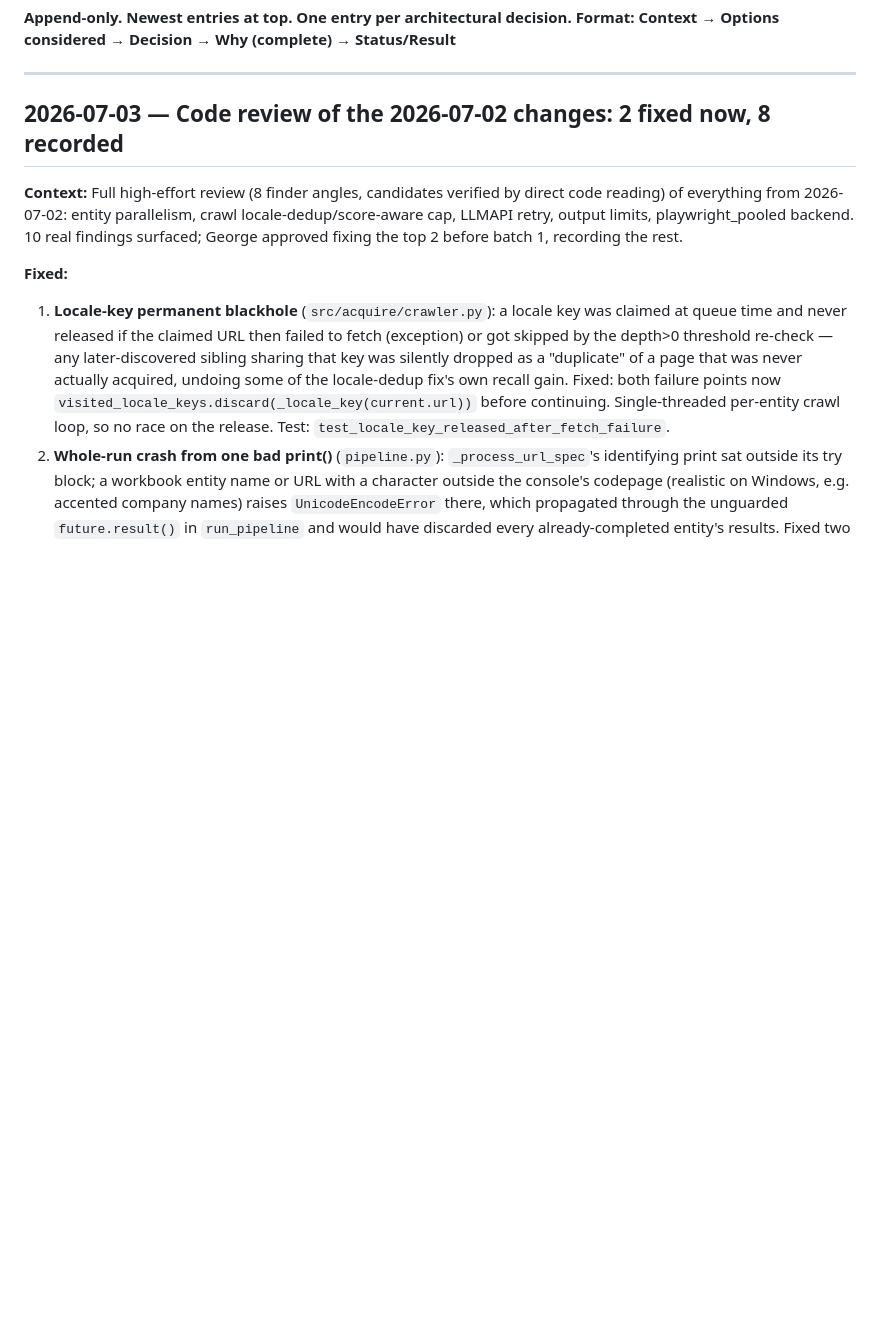
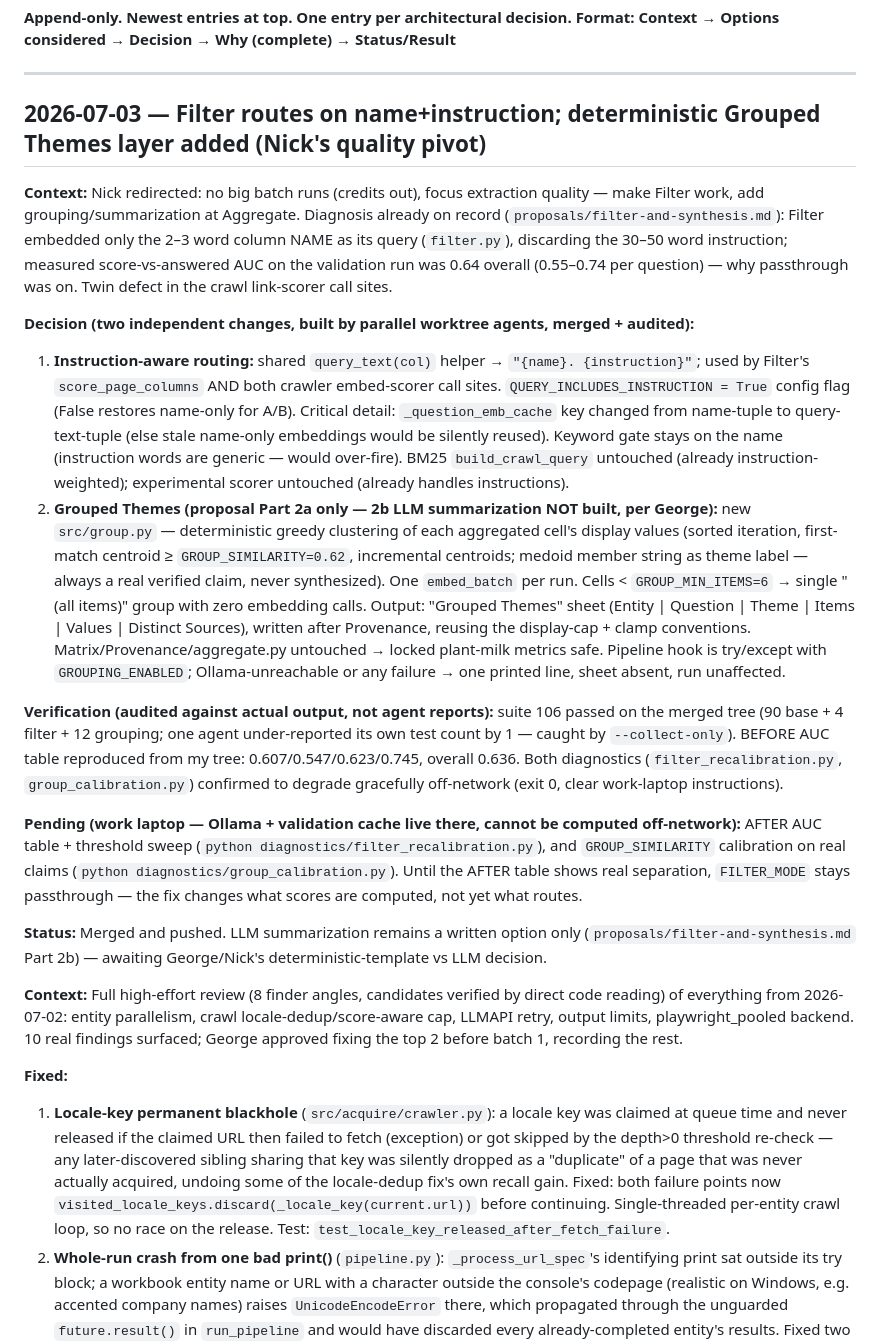
Before and after one commit to gstam26/ScrapeGraphAI_API, a Markdown page: brain/decision-log.md, the part around the change. Drawn GitHub-style; blank space fills up the shorter version.

Commit message:
brain: log filter instruction-aware routing + Grouped Themes decisions; session lessons file
Co-Authored-By: Claude Fable 5 <noreply@anthropic.com>

```diff
--- a/brain/decision-log.md
+++ b/brain/decision-log.md
@@ -5,7 +5,19 @@
 
 -----
 
-## 2026-07-03 — Code review of the 2026-07-02 changes: 2 fixed now, 8 recorded
+## 2026-07-03 — Filter routes on name+instruction; deterministic Grouped Themes layer added (Nick's quality pivot)
+
+**Context:** Nick redirected: no big batch runs (credits out), focus extraction quality — make Filter work, add grouping/summarization at Aggregate. Diagnosis already on record (`proposals/filter-and-synthesis.md`): Filter embedded only the 2–3 word column NAME as its query (`filter.py`), discarding the 30–50 word instruction; measured score-vs-answered AUC on the validation run was 0.64 overall (0.55–0.74 per question) — why passthrough was on. Twin defect in the crawl link-scorer call sites.
+
+**Decision (two independent changes, built by parallel worktree agents, merged + audited):**
+1. **Instruction-aware routing:** shared `query_text(col)` helper → `"{name}. {instruction}"`; used by Filter's `score_page_columns` AND both crawler embed-scorer call sites. `QUERY_INCLUDES_INSTRUCTION = True` config flag (False restores name-only for A/B). Critical detail: `_question_emb_cache` key changed from name-tuple to query-text-tuple (else stale name-only embeddings would be silently reused). Keyword gate stays on the name (instruction words are generic — would over-fire). BM25 `build_crawl_query` untouched (already instruction-weighted); experimental scorer untouched (already handles instructions).
+2. **Grouped Themes (proposal Part 2a only — 2b LLM summarization NOT built, per George):** new `src/group.py` — deterministic greedy clustering of each aggregated cell's display values (sorted iteration, first-match centroid ≥ `GROUP_SIMILARITY=0.62`, incremental centroids; medoid member string as theme label — always a real verified claim, never synthesized). One `embed_batch` per run. Cells < `GROUP_MIN_ITEMS=6` → single "(all items)" group with zero embedding calls. Output: "Grouped Themes" sheet (Entity | Question | Theme | Items | Values | Distinct Sources), written after Provenance, reusing the display-cap + clamp conventions. Matrix/Provenance/aggregate.py untouched → locked plant-milk metrics safe. Pipeline hook is try/except with `GROUPING_ENABLED`; Ollama-unreachable or any failure → one printed line, sheet absent, run unaffected.
+
+**Verification (audited against actual output, not agent reports):** suite 106 passed on the merged tree (90 base + 4 filter + 12 grouping; one agent under-reported its own test count by 1 — caught by `--collect-only`). BEFORE AUC table reproduced from my tree: 0.607/0.547/0.623/0.745, overall 0.636. Both diagnostics (`filter_recalibration.py`, `group_calibration.py`) confirmed to degrade gracefully off-network (exit 0, clear work-laptop instructions).
+
+**Pending (work laptop — Ollama + validation cache live there, cannot be computed off-network):** AFTER AUC table + threshold sweep (`python diagnostics/filter_recalibration.py`), and `GROUP_SIMILARITY` calibration on real claims (`python diagnostics/group_calibration.py`). Until the AFTER table shows real separation, `FILTER_MODE` stays passthrough — the fix changes what scores are computed, not yet what routes.
+
+**Status:** Merged and pushed. LLM summarization remains a written option only (`proposals/filter-and-synthesis.md` Part 2b) — awaiting George/Nick's deterministic-template vs LLM decision.
 
 **Context:** Full high-effort review (8 finder angles, candidates verified by direct code reading) of everything from 2026-07-02: entity parallelism, crawl locale-dedup/score-aware cap, LLMAPI retry, output limits, playwright_pooled backend. 10 real findings surfaced; George approved fixing the top 2 before batch 1, recording the rest.
 
```
Also changed, not shown: brain/proposals/fable-session-notes.md (added, +35 -0 lines).
